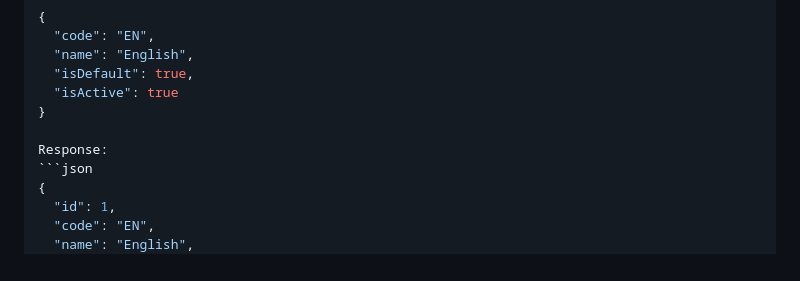
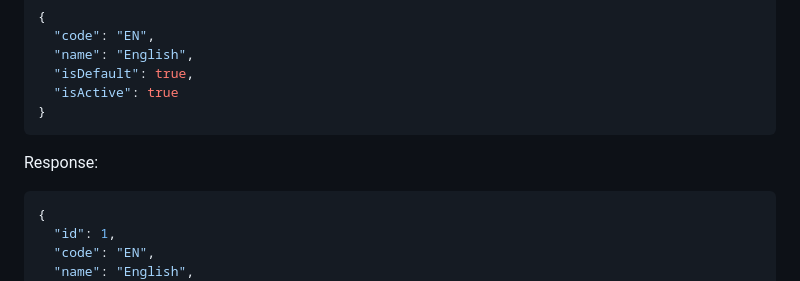
Before and after one commit to alvnavraii/nestApi, a Markdown page: README.md, the part around the change printed below. GitHub-like rendering.

Commit message:
json en el readme (mejorado)

````diff
--- a/README.md
+++ b/README.md
@@ -62,8 +62,9 @@ Example of language creation:
   "isDefault": true,
   "isActive": true
 }
+```
+Response:
 
-Response:
 ```json
 {
   "id": 1,
````
Also changed, not shown: other parts of README.md (+1 -0 lines).
